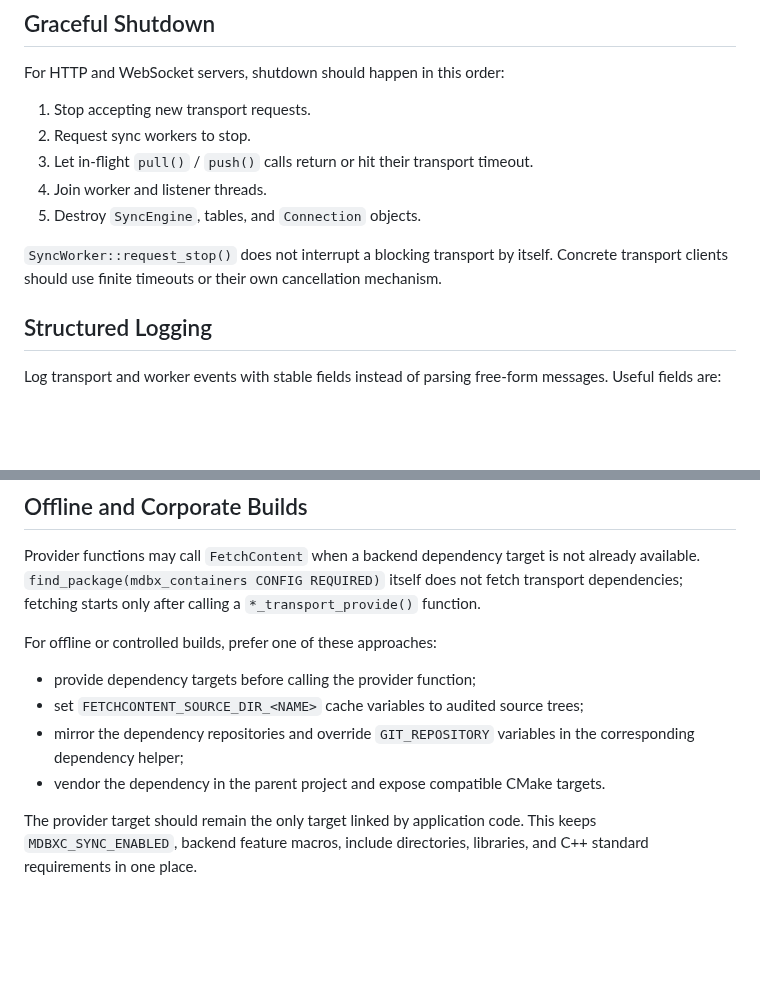
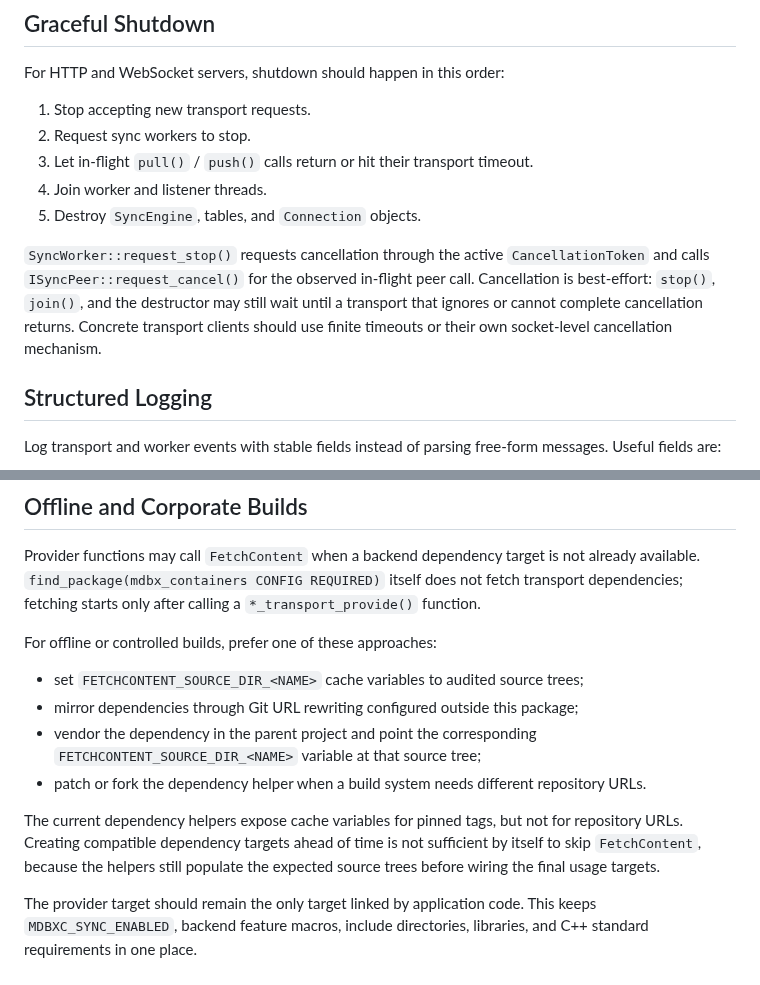
Before and after one commit to NewYaroslav/mdbx-containers, a Markdown page: guides/sync-transport-production.md, 2 parts joined by grey strips. Rendered like a GitHub page; blank space fills up the shorter version.

Commit message:
docs(sync): clarify transport production contract

```diff
--- a/guides/sync-transport-production.md
+++ b/guides/sync-transport-production.md
@@ -59,9 +59,12 @@ For HTTP and WebSocket servers, shutdown should happen in this order:
 4. Join worker and listener threads.
 5. Destroy `SyncEngine`, tables, and `Connection` objects.
 
-`SyncWorker::request_stop()` does not interrupt a blocking transport by itself.
-Concrete transport clients should use finite timeouts or their own cancellation
-mechanism.
+`SyncWorker::request_stop()` requests cancellation through the active
+`CancellationToken` and calls `ISyncPeer::request_cancel()` for the observed
+in-flight peer call. Cancellation is best-effort: `stop()`, `join()`, and the
+destructor may still wait until a transport that ignores or cannot complete
+cancellation returns. Concrete transport clients should use finite timeouts or
+their own socket-level cancellation mechanism.
 
 ## Structured Logging
 
@@ -88,12 +91,18 @@ does not fetch transport dependencies; fetching starts only after calling a
 
 For offline or controlled builds, prefer one of these approaches:
 
-- provide dependency targets before calling the provider function;
 - set `FETCHCONTENT_SOURCE_DIR_<NAME>` cache variables to audited source trees;
-- mirror the dependency repositories and override `GIT_REPOSITORY` variables in
-  the corresponding dependency helper;
-- vendor the dependency in the parent project and expose compatible CMake
-  targets.
+- mirror dependencies through Git URL rewriting configured outside this
+  package;
+- vendor the dependency in the parent project and point the corresponding
+  `FETCHCONTENT_SOURCE_DIR_<NAME>` variable at that source tree;
+- patch or fork the dependency helper when a build system needs different
+  repository URLs.
+
+The current dependency helpers expose cache variables for pinned tags, but not
+for repository URLs. Creating compatible dependency targets ahead of time is
+not sufficient by itself to skip `FetchContent`, because the helpers still
+populate the expected source trees before wiring the final usage targets.
 
 The provider target should remain the only target linked by application code.
 This keeps `MDBXC_SYNC_ENABLED`, backend feature macros, include directories,
```
